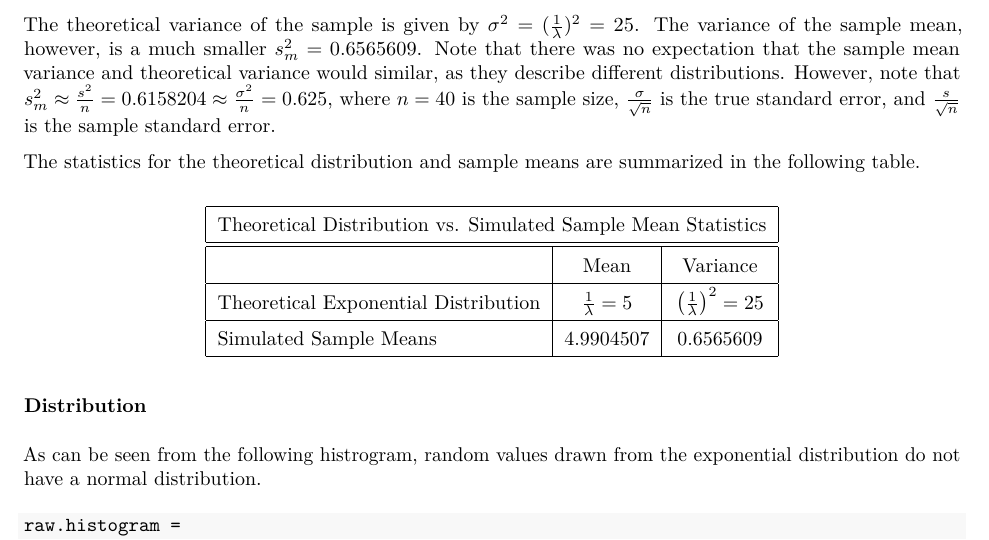
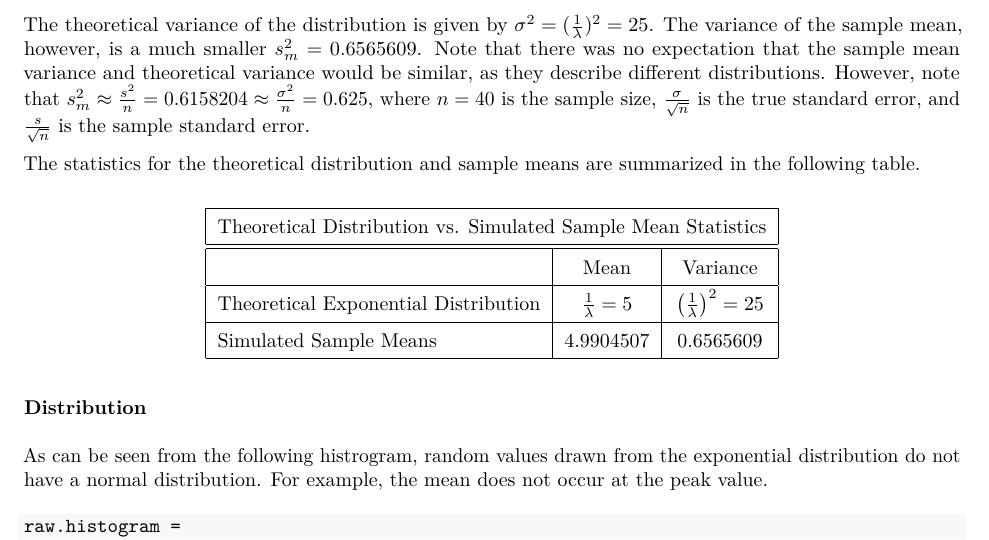
Before and after one commit to wwitzke/StatInf_Assignment1, an R Markdown document (ExponentialDistributionAnalysis.Rmd): part of page 2 of 4, cut so that both start at the same text. The pictures show the output file ExponentialDistributionAnalysis.pdf that the author committed with the source.

Commit message:
Fixing yet more minor typos, grammatical errors, and forgotten words

````diff
--- a/ExponentialDistributionAnalysis.Rmd
+++ b/ExponentialDistributionAnalysis.Rmd
@@ -53,10 +53,10 @@ simulation, we see that the simulated sample mean is $\bar{X}=`r sim.mean`$.
 sim.variance = var( sim.means );
 sim.sd = sd( sim.means );
 ```
-The theoretical variance of the sample is given by
+The theoretical variance of the distribution is given by
 $\sigma^2=(\frac{1}{\lambda})^2=25$. The variance of the sample mean, however,
 is a much smaller $s_m^2=`r sim.variance`$. Note that there was no expectation
-that the sample mean variance and theoretical variance would similar, as they
+that the sample mean variance and theoretical variance would be similar, as they
 describe different distributions. However, note that $s_m^2\approx\frac{s^2}{n}=`r raw.sd^2/40`\approx\frac{\sigma^2}{n}=`r 25/40`$,
 where $n=40$ is the sample size, $\frac{\sigma}{\sqrt{n}}$ is the true
 standard error, and $\frac{s}{\sqrt{n}}$ is the sample standard error.
@@ -84,7 +84,8 @@ in the following table.
 
 ### Distribution
 As can be seen from the following histrogram, random values drawn from the
-exponential distribution do not have a normal distribution.
+exponential distribution do not have a normal distribution. For example, the
+mean does not occur at the peak value.
 
 ```{r simulation_histogram, fig.width = 7, fig.height = 4}
 raw.histogram =
````
Also changed, not shown: ExponentialDistributionAnalysis.pdf.
